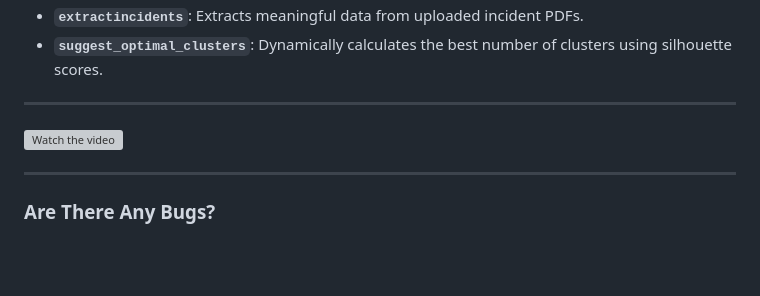
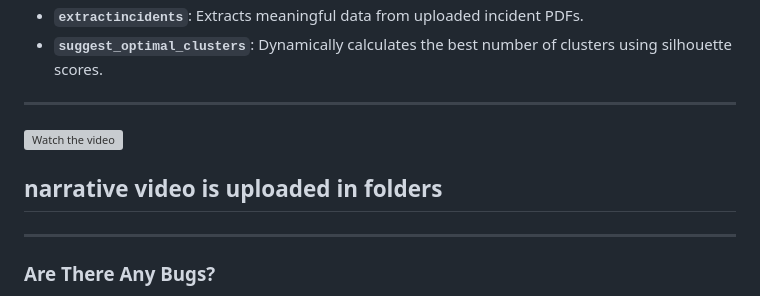
Before and after one commit to Reddy6812/cis6930fa24-project3, a Markdown page: README.md, the part around the change. GitHub-like rendering; blank space fills up the shorter version; grey boxes are pictures that could not be loaded.

Commit message:
final commit submission

```diff
--- a/README.md
+++ b/README.md
@@ -81,6 +81,7 @@ Provide URLs or PDFs through the upload page. The app processes the reports and
 
 
 [![Watch the video](https://img.youtube.com/vi/EXcmKuleRTU/0.jpg)](https://youtu.be/EXcmKuleRTU)
+## narrative video is uploaded in folders
 
 ---
 ### **Are There Any Bugs?**
```
